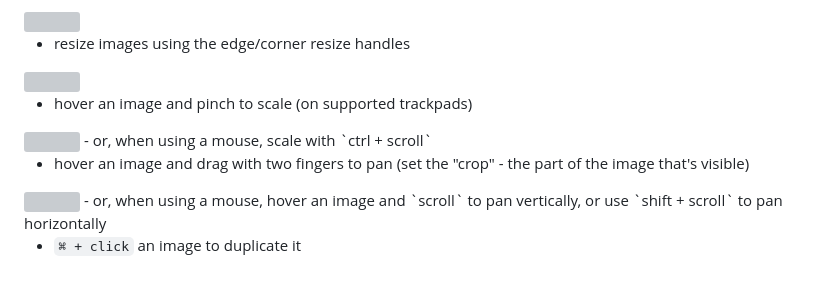
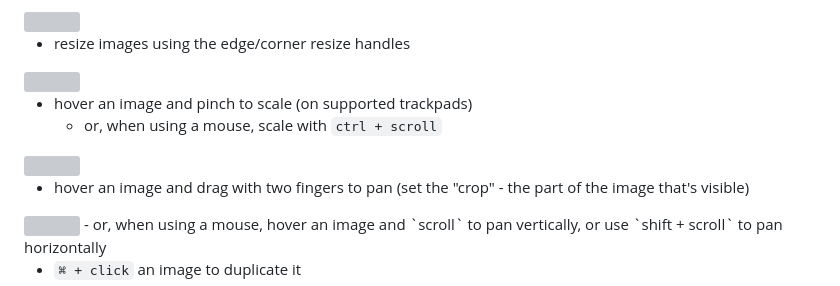
Before and after one commit to hunterirving/memori, a Markdown page: readme.md, the part around the change. Rendered like a GitHub page; grey boxes are pictures that could not be loaded.

```diff
--- a/readme.md
+++ b/readme.md
@@ -40,8 +40,8 @@ Different Techo types use differently-sized grid paper. Use the links below to s
 <img src="readme_images/resize.gif">
 
 - hover an image and pinch to scale (on supported trackpads)<br>
+	- or, when using a mouse, scale with `ctrl + scroll`
 <img src="readme_images/scale.gif">
-	- or, when using a mouse, scale with `ctrl + scroll`
 
 - hover an image and drag with two fingers to pan (set the "crop" - the part of the image that's visible)<br>
 <img src="readme_images/pan.gif">
```
